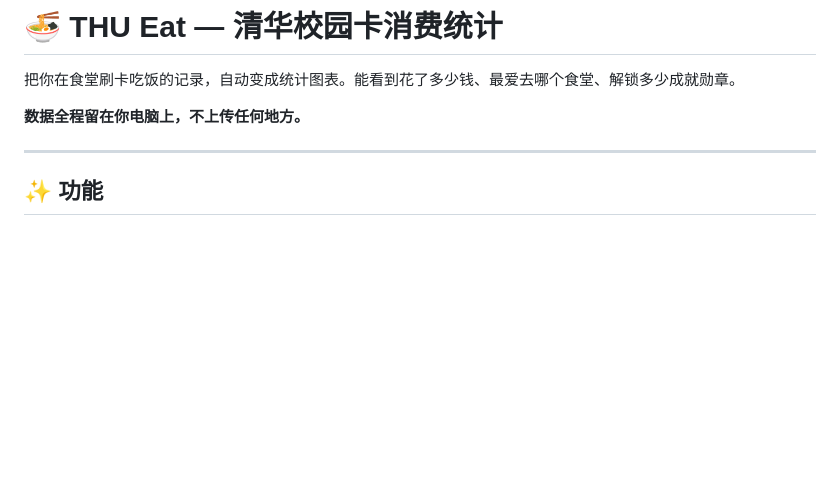
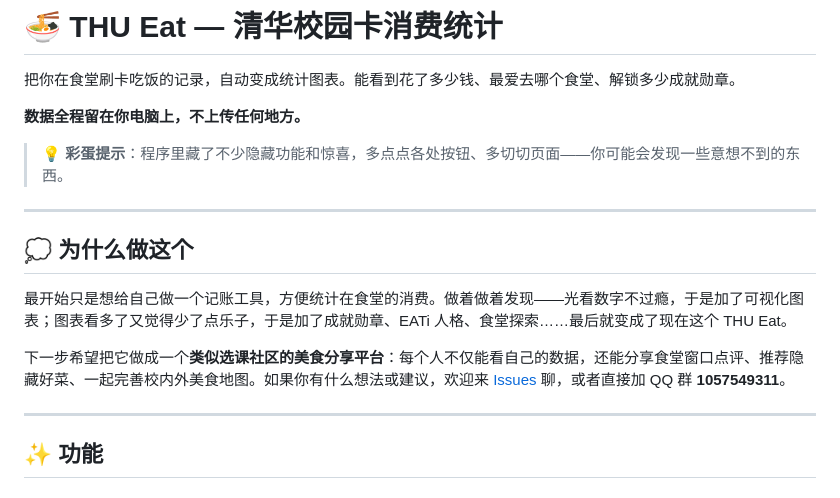
Before and after one commit to user-A100/THU-EAT, a Markdown page: README.md, the part around the change. Drawn GitHub-style; blank space fills up the shorter version.

Commit message:
更新 README：彩蛋提示、创作初衷、未来计划

```diff
--- a/README.md
+++ b/README.md
@@ -3,6 +3,16 @@
 把你在食堂刷卡吃饭的记录，自动变成统计图表。能看到花了多少钱、最爱去哪个食堂、解锁多少成就勋章。
 
 **数据全程留在你电脑上，不上传任何地方。**
+
+> 💡 **彩蛋提示**：程序里藏了不少隐藏功能和惊喜，多点点各处按钮、多切切页面——你可能会发现一些意想不到的东西。
+
+---
+
+## 💭 为什么做这个
+
+最开始只是想给自己做一个记账工具，方便统计在食堂的消费。做着做着发现——光看数字不过瘾，于是加了可视化图表；图表看多了又觉得少了点乐子，于是加了成就勋章、EATi 人格、食堂探索……最后就变成了现在这个 THU Eat。
+
+下一步希望把它做成一个**类似选课社区的美食分享平台**：每个人不仅能看自己的数据，还能分享食堂窗口点评、推荐隐藏好菜、一起完善校内外美食地图。如果你有什么想法或建议，欢迎来 [Issues](https://github.com/user-A100/THU-EAT/issues) 聊，或者直接加 QQ 群 **1057549311**。
 
 ---
 
```
